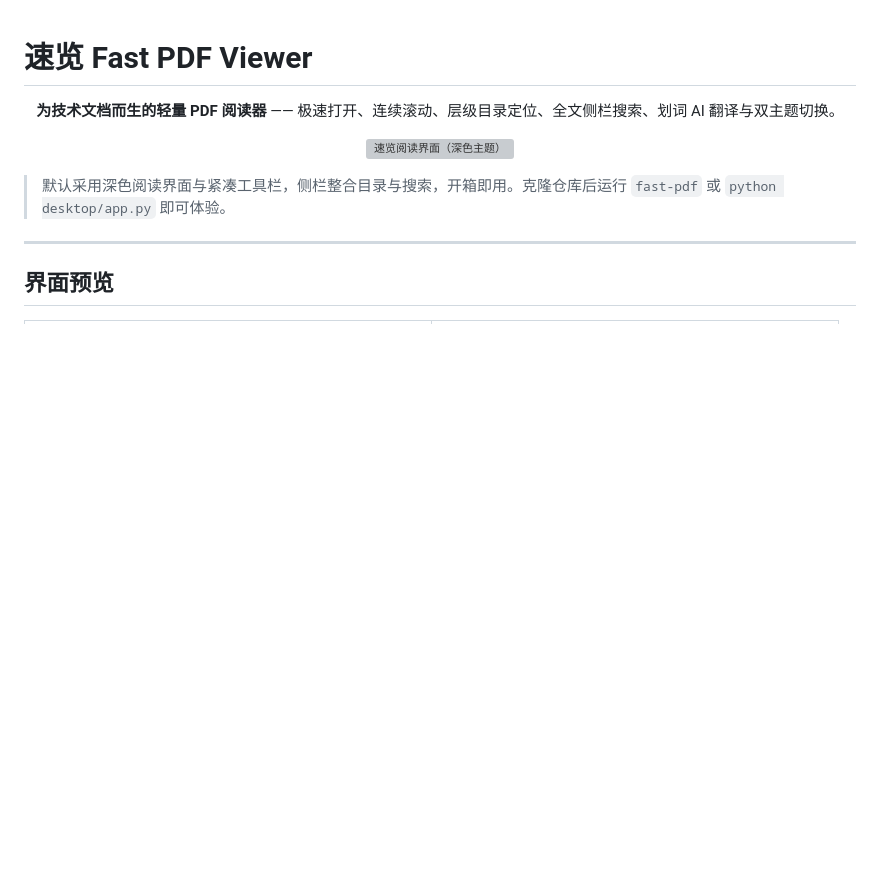
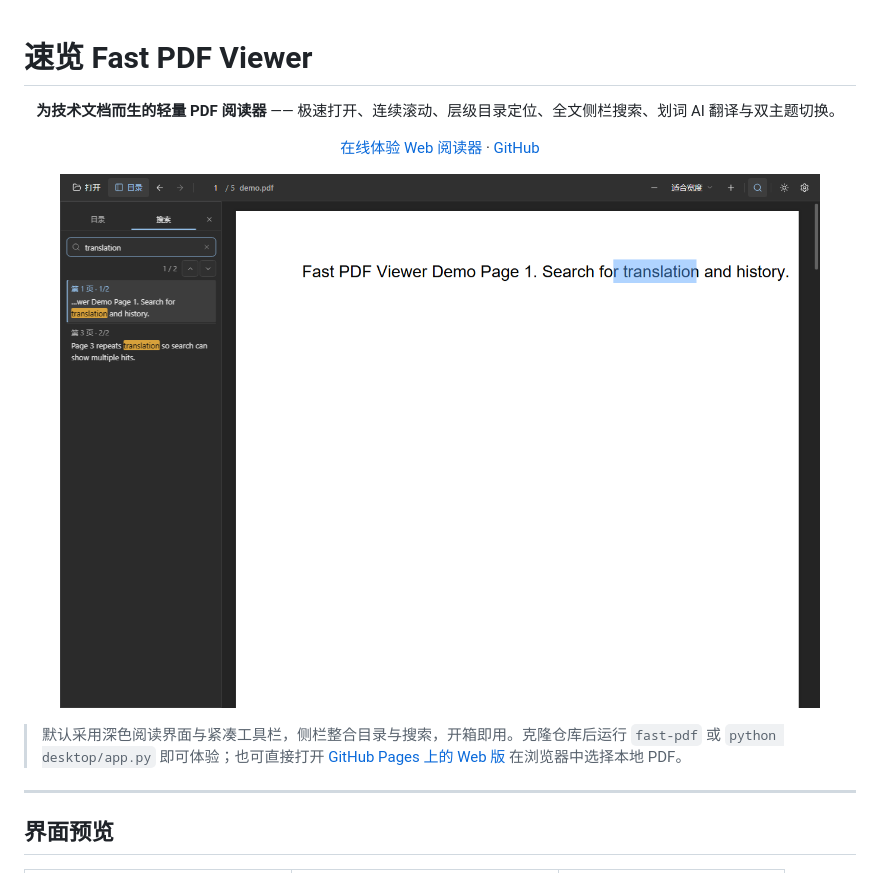
Before and after one commit to Stewart222b/fast-pdf-viewer, a Markdown page: README.md, the part around one of its changes. GitHub-like rendering; blank space fills up the shorter version; grey boxes are pictures that could not be loaded.

```diff
--- a/README.md
+++ b/README.md
@@ -5,10 +5,16 @@
 </p>
 
 <p align="center">
-  <img src="docs/media/hero-reading.png" alt="速览阅读界面（深色主题）" width="760" />
+  <a href="https://stewart222b.github.io/fast-pdf-viewer/">在线体验 Web 阅读器</a>
+  ·
+  <a href="https://github.com/Stewart222b/fast-pdf-viewer">GitHub</a>
 </p>
 
-> 默认采用深色阅读界面与紧凑工具栏，侧栏整合目录与搜索，开箱即用。克隆仓库后运行 `fast-pdf` 或 `python desktop/app.py` 即可体验。
+<p align="center">
+  <img src="docs/media/ui-search-dark.png" alt="速览深色主题与侧栏搜索" width="760" />
+</p>
+
+> 默认采用深色阅读界面与紧凑工具栏，侧栏整合目录与搜索，开箱即用。克隆仓库后运行 `fast-pdf` 或 `python desktop/app.py` 即可体验；也可直接打开 [GitHub Pages 上的 Web 版](https://stewart222b.github.io/fast-pdf-viewer/) 在浏览器中选择本地 PDF。
 
 ---
 
```
Also changed, not shown: other parts of README.md (+44 -17 lines).
